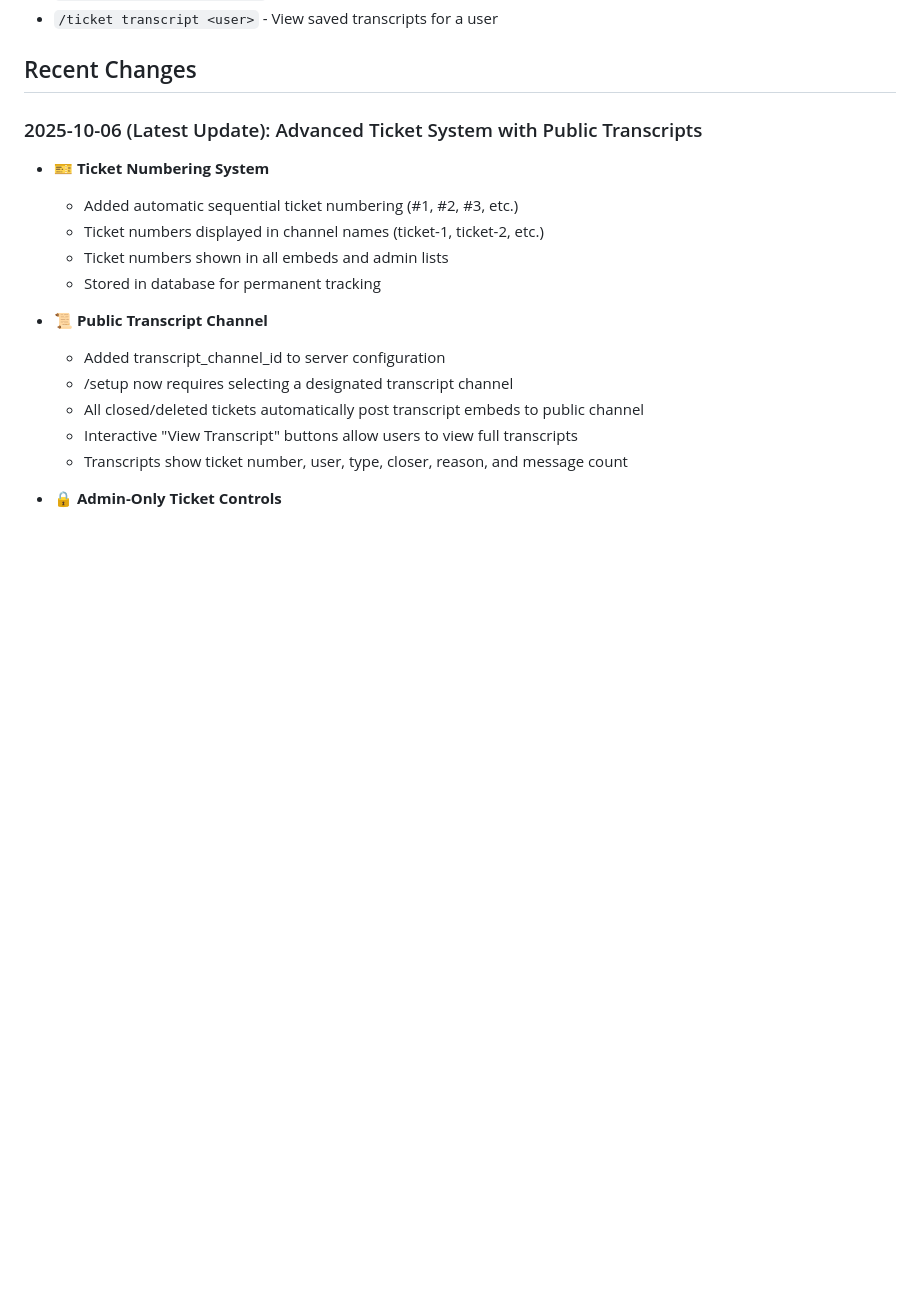
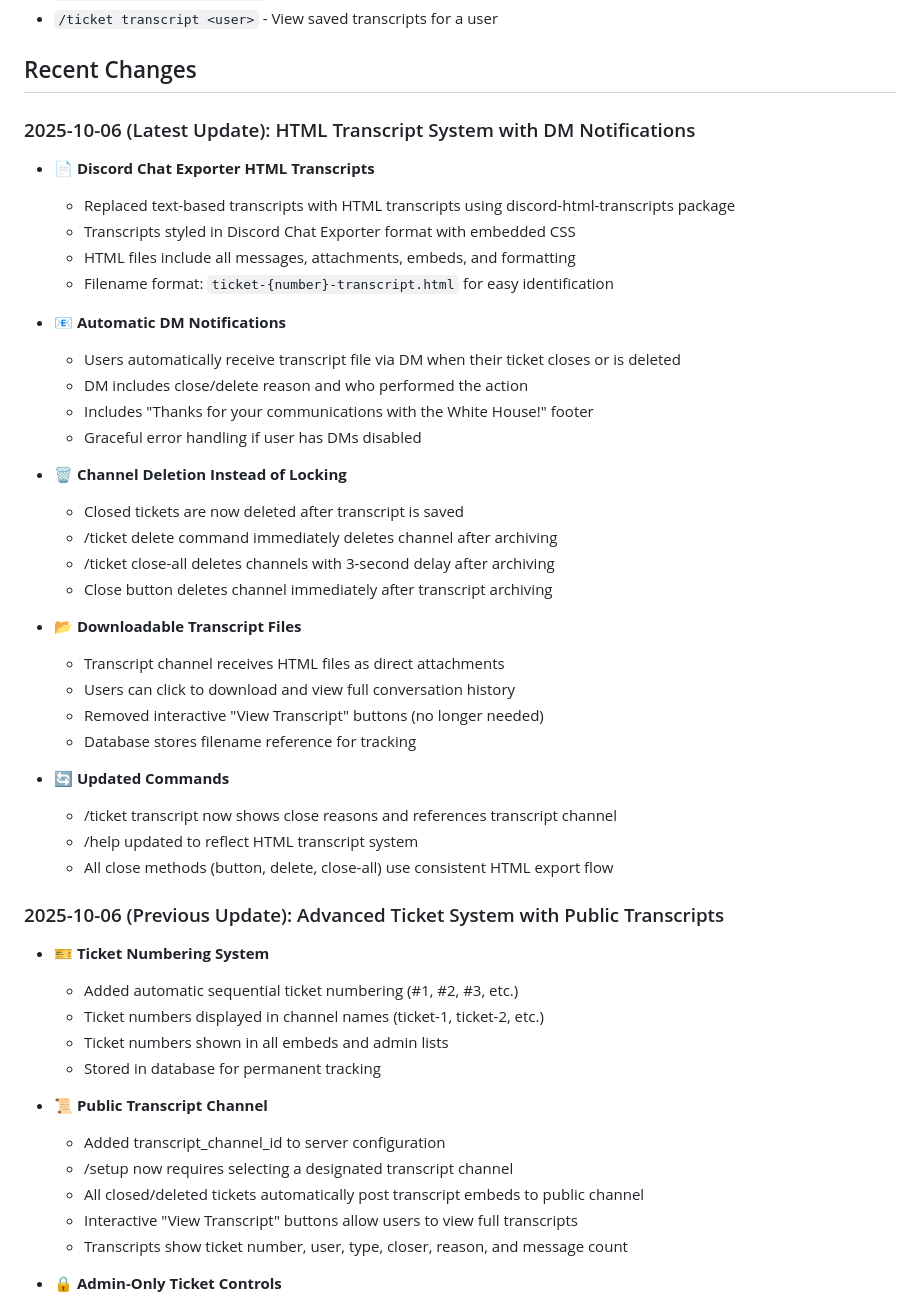
Before and after one commit to MathisMcKnight/ticket-bot, a Markdown page: replit.md, the part around one of its changes. Drawn GitHub-style; blank space fills up the shorter version.

```diff
--- a/replit.md
+++ b/replit.md
@@ -100,7 +102,37 @@ All commands require Administrator permissions:
 
 ## Recent Changes
 
-### 2025-10-06 (Latest Update): Advanced Ticket System with Public Transcripts
+### 2025-10-06 (Latest Update): HTML Transcript System with DM Notifications
+- **📄 Discord Chat Exporter HTML Transcripts**
+  - Replaced text-based transcripts with HTML transcripts using discord-html-transcripts package
+  - Transcripts styled in Discord Chat Exporter format with embedded CSS
+  - HTML files include all messages, attachments, embeds, and formatting
+  - Filename format: `ticket-{number}-transcript.html` for easy identification
+
+- **📧 Automatic DM Notifications**
+  - Users automatically receive transcript file via DM when their ticket closes or is deleted
+  - DM includes close/delete reason and who performed the action
+  - Includes "Thanks for your communications with the White House!" footer
+  - Graceful error handling if user has DMs disabled
+
+- **🗑️ Channel Deletion Instead of Locking**
+  - Closed tickets are now deleted after transcript is saved
+  - /ticket delete command immediately deletes channel after archiving
+  - /ticket close-all deletes channels with 3-second delay after archiving
+  - Close button deletes channel immediately after transcript archiving
+
+- **📂 Downloadable Transcript Files**
+  - Transcript channel receives HTML files as direct attachments
+  - Users can click to download and view full conversation history
+  - Removed interactive "View Transcript" buttons (no longer needed)
+  - Database stores filename reference for tracking
+
+- **🔄 Updated Commands**
+  - /ticket transcript now shows close reasons and references transcript channel
+  - /help updated to reflect HTML transcript system
+  - All close methods (button, delete, close-all) use consistent HTML export flow
+
+### 2025-10-06 (Previous Update): Advanced Ticket System with Public Transcripts
 - **🎫 Ticket Numbering System**
   - Added automatic sequential ticket numbering (#1, #2, #3, etc.)
   - Ticket numbers displayed in channel names (ticket-1, ticket-2, etc.)
```
Also changed, not shown: other parts of replit.md (+11 -9 lines).
